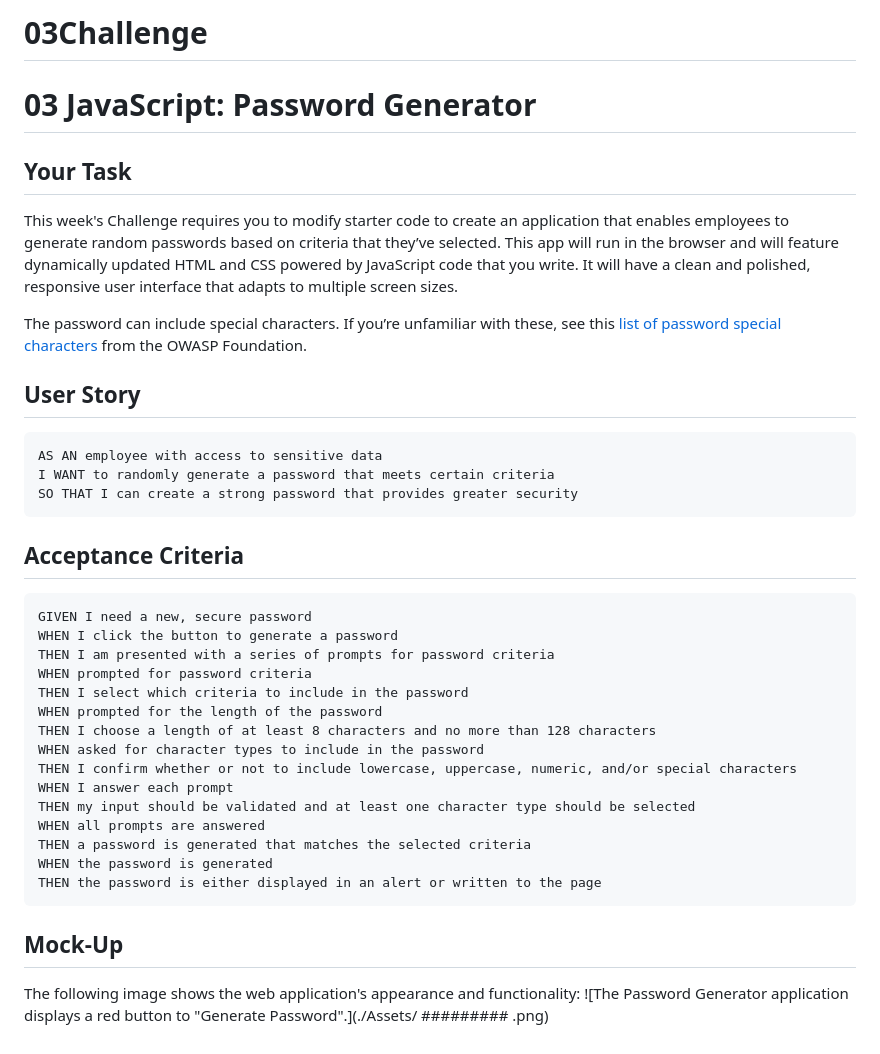
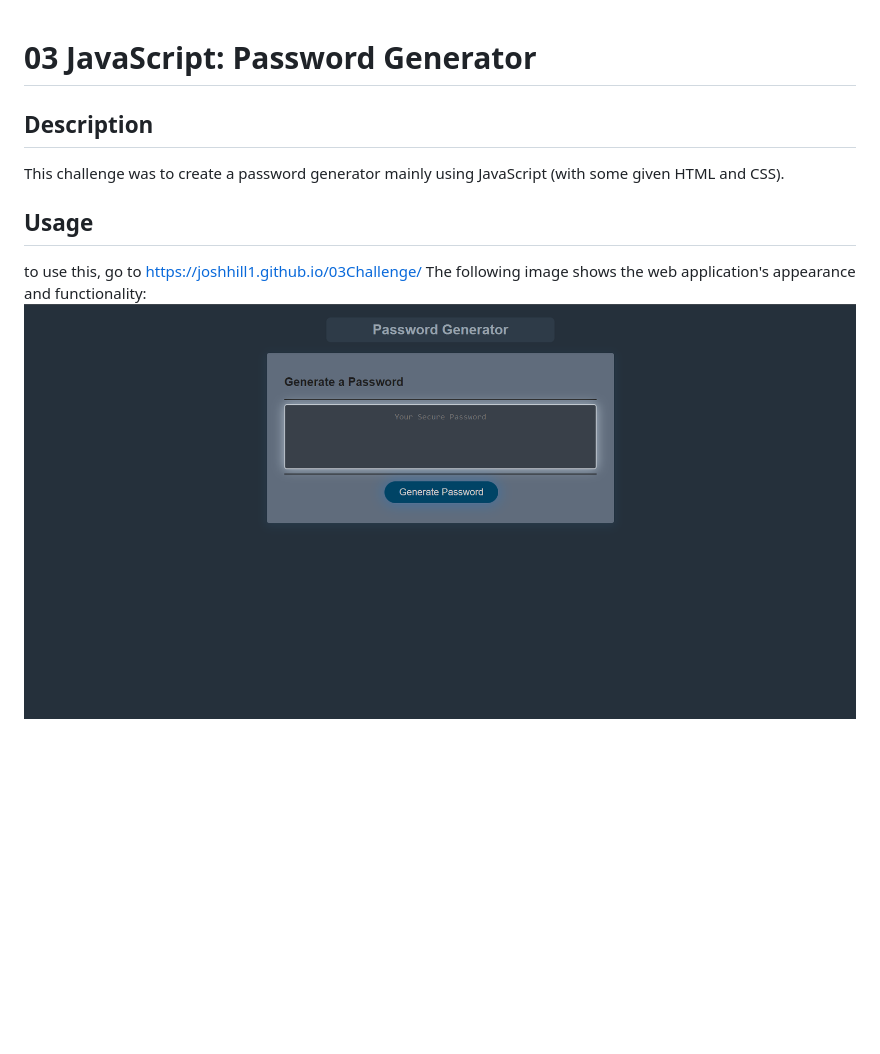
Before and after one commit to JoshHill1/03Challenge, a Markdown page: README.md, the part around the change. Rendered like a GitHub page; pictures changed too: 03ChallengeScreenshot.png (added); blank space fills up the shorter version.

Commit message:
added visual image and updated the README

````diff
--- a/README.md
+++ b/README.md
@@ -1,44 +1,11 @@
-# 03Challenge
-
-
-
 # 03 JavaScript: Password Generator
 
-## Your Task
+## Description
 
-This week's Challenge requires you to modify starter code to create an application that enables employees to generate random passwords based on criteria that they’ve selected. This app will run in the browser and will feature dynamically updated HTML and CSS powered by JavaScript code that you write. It will have a clean and polished, responsive user interface that adapts to multiple screen sizes.
+This challenge was to create a password generator mainly using JavaScript (with some given HTML and CSS).
 
-The password can include special characters. If you’re unfamiliar with these, see this [list of password special characters](https://www.owasp.org/index.php/Password_special_characters) from the OWASP Foundation.
+## Usage
 
-## User Story
-
-```
-AS AN employee with access to sensitive data
-I WANT to randomly generate a password that meets certain criteria
-SO THAT I can create a strong password that provides greater security
-```
-
-## Acceptance Criteria
-
-```
-GIVEN I need a new, secure password
-WHEN I click the button to generate a password
-THEN I am presented with a series of prompts for password criteria
-WHEN prompted for password criteria
-THEN I select which criteria to include in the password
-WHEN prompted for the length of the password
-THEN I choose a length of at least 8 characters and no more than 128 characters
-WHEN asked for character types to include in the password
-THEN I confirm whether or not to include lowercase, uppercase, numeric, and/or special characters
-WHEN I answer each prompt
-THEN my input should be validated and at least one character type should be selected
-WHEN all prompts are answered
-THEN a password is generated that matches the selected criteria
-WHEN the password is generated
-THEN the password is either displayed in an alert or written to the page
-```
-
-## Mock-Up
-
+to use this, go to https://joshhill1.github.io/03Challenge/
 The following image shows the web application's appearance and functionality:
-![The Password Generator application displays a red button to "Generate Password".](./Assets/  #########  .png)
+![The Password Generator application displays a button to "Generate Password".](./03ChallengeScreenshot.png)
````
